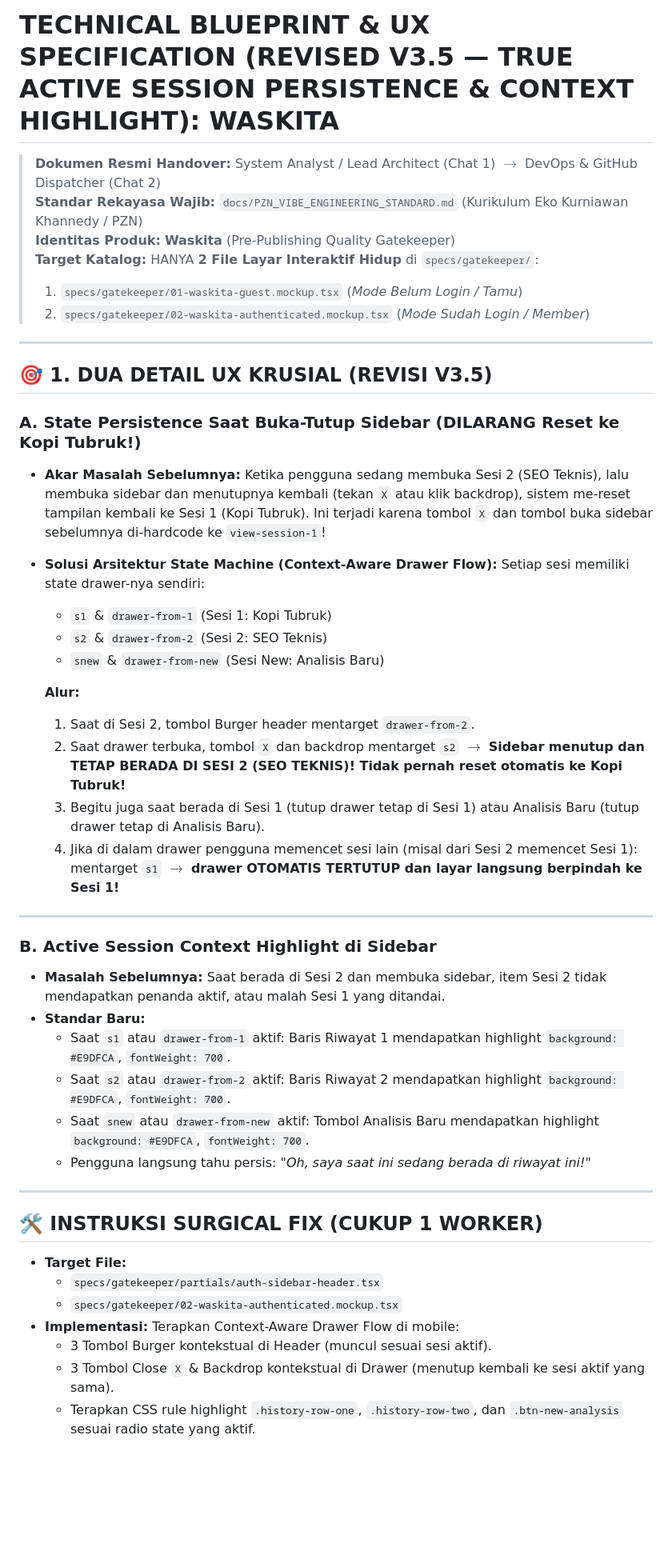
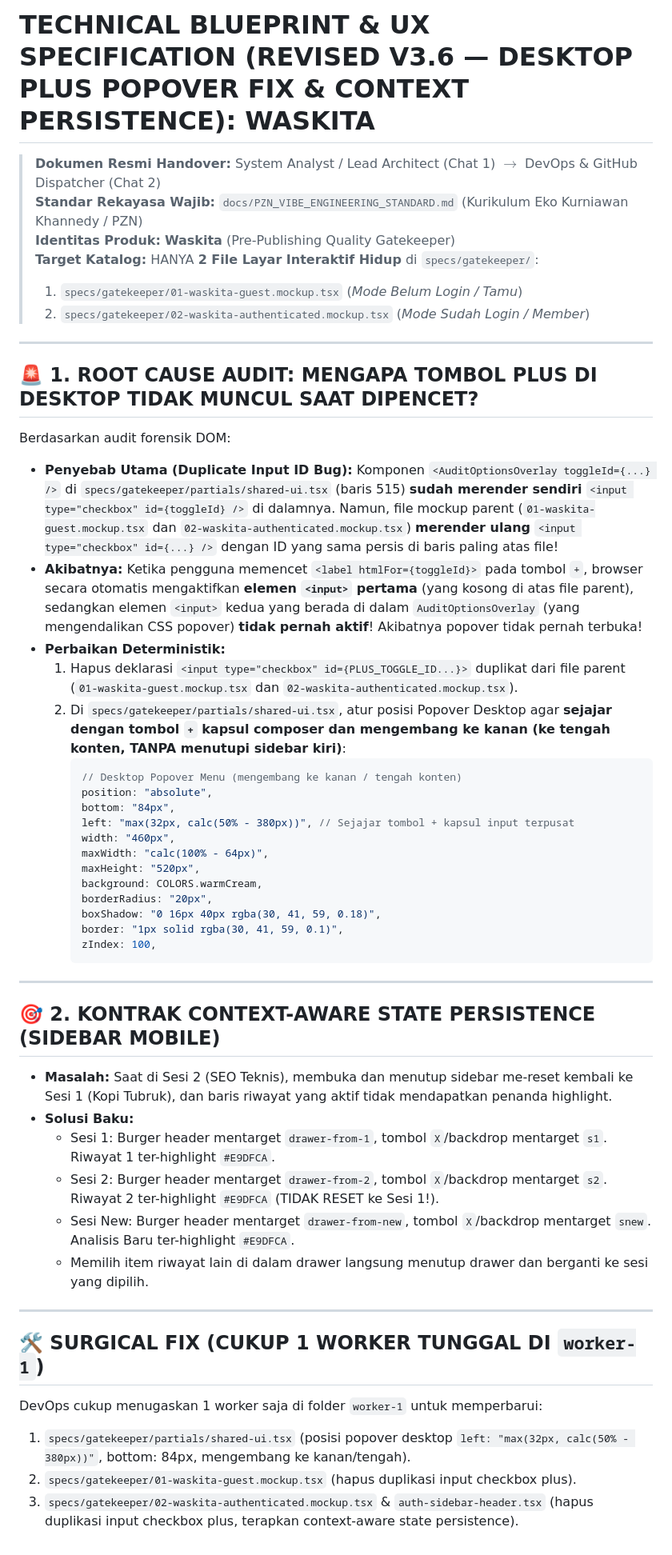
Before and after one commit to Ahmad-Saif-Almuflihin-4342301053/sandbox-multiagent-pipeline, a Markdown page: specs/design-task.md, the part around the change. Shown at 80% size. Drawn GitHub-style; blank space fills up the shorter version.

Commit message:
docs(specs): update V3.6 fix duplicate plus toggle ID and desktop popover rightward direction (#37)

````diff
--- a/specs/design-task.md
+++ b/specs/design-task.md
@@ -1,4 +1,4 @@
-# TECHNICAL BLUEPRINT & UX SPECIFICATION (REVISED V3.5 — TRUE ACTIVE SESSION PERSISTENCE & CONTEXT HIGHLIGHT): WASKITA
+# TECHNICAL BLUEPRINT & UX SPECIFICATION (REVISED V3.6 — DESKTOP PLUS POPOVER FIX & CONTEXT PERSISTENCE): WASKITA
 
 > **Dokumen Resmi Handover:** System Analyst / Lead Architect (Chat 1) $\rightarrow$ DevOps & GitHub Dispatcher (Chat 2)
 > **Standar Rekayasa Wajib:** `docs/PZN_VIBE_ENGINEERING_STANDARD.md` (Kurikulum Eko Kurniawan Khannedy / PZN)
@@ -9,42 +9,48 @@
 
 ---
 
-## 🎯 1. DUA DETAIL UX KRUSIAL (REVISI V3.5)
+## 🚨 1. ROOT CAUSE AUDIT: MENGAPA TOMBOL PLUS DI DESKTOP TIDAK MUNCUL SAAT DIPENCET?
 
-### A. State Persistence Saat Buka-Tutup Sidebar (DILARANG Reset ke Kopi Tubruk!)
-* **Akar Masalah Sebelumnya:**
-  Ketika pengguna sedang membuka Sesi 2 (SEO Teknis), lalu membuka sidebar dan menutupnya kembali (tekan `X` atau klik backdrop), sistem me-reset tampilan kembali ke Sesi 1 (Kopi Tubruk). Ini terjadi karena tombol `X` dan tombol buka sidebar sebelumnya di-hardcode ke `view-session-1`!
-* **Solusi Arsitektur State Machine (Context-Aware Drawer Flow):**
-  Setiap sesi memiliki state drawer-nya sendiri:
-  - `s1` & `drawer-from-1` (Sesi 1: Kopi Tubruk)
-  - `s2` & `drawer-from-2` (Sesi 2: SEO Teknis)
-  - `snew` & `drawer-from-new` (Sesi New: Analisis Baru)
-
-  **Alur:**
-  1. Saat di Sesi 2, tombol Burger header mentarget `drawer-from-2`.
-  2. Saat drawer terbuka, tombol `X` dan backdrop mentarget `s2` $\rightarrow$ **Sidebar menutup dan TETAP BERADA DI SESI 2 (SEO TEKNIS)! Tidak pernah reset otomatis ke Kopi Tubruk!**
-  3. Begitu juga saat berada di Sesi 1 (tutup drawer tetap di Sesi 1) atau Analisis Baru (tutup drawer tetap di Analisis Baru).
-  4. Jika di dalam drawer pengguna memencet sesi lain (misal dari Sesi 2 memencet Sesi 1): mentarget `s1` $\rightarrow$ **drawer OTOMATIS TERTUTUP dan layar langsung berpindah ke Sesi 1!**
+Berdasarkan audit forensik DOM:
+* **Penyebab Utama (Duplicate Input ID Bug):**
+  Komponen `<AuditOptionsOverlay toggleId={...} />` di `specs/gatekeeper/partials/shared-ui.tsx` (baris 515) **sudah merender sendiri** `<input type="checkbox" id={toggleId} />` di dalamnya.
+  Namun, file mockup parent (`01-waskita-guest.mockup.tsx` dan `02-waskita-authenticated.mockup.tsx`) **merender ulang** `<input type="checkbox" id={...} />` dengan ID yang sama persis di baris paling atas file!
+* **Akibatnya:**
+  Ketika pengguna memencet `<label htmlFor={toggleId}>` pada tombol `+`, browser secara otomatis mengaktifkan **elemen `<input>` pertama** (yang kosong di atas file parent), sedangkan elemen `<input>` kedua yang berada di dalam `AuditOptionsOverlay` (yang mengendalikan CSS popover) **tidak pernah aktif**! Akibatnya popover tidak pernah terbuka!
+* **Perbaikan Deterministik:**
+  1. Hapus deklarasi `<input type="checkbox" id={PLUS_TOGGLE_ID...}>` duplikat dari file parent (`01-waskita-guest.mockup.tsx` dan `02-waskita-authenticated.mockup.tsx`).
+  2. Di `specs/gatekeeper/partials/shared-ui.tsx`, atur posisi Popover Desktop agar **sejajar dengan tombol `+` kapsul composer dan mengembang ke kanan (ke tengah konten, TANPA menutupi sidebar kiri)**:
+     ```tsx
+     // Desktop Popover Menu (mengembang ke kanan / tengah konten)
+     position: "absolute",
+     bottom: "84px",
+     left: "max(32px, calc(50% - 380px))", // Sejajar tombol + kapsul input terpusat
+     width: "460px",
+     maxWidth: "calc(100% - 64px)",
+     maxHeight: "520px",
+     background: COLORS.warmCream,
+     borderRadius: "20px",
+     boxShadow: "0 16px 40px rgba(30, 41, 59, 0.18)",
+     border: "1px solid rgba(30, 41, 59, 0.1)",
+     zIndex: 100,
+     ```
 
 ---
 
-### B. Active Session Context Highlight di Sidebar
-* **Masalah Sebelumnya:** Saat berada di Sesi 2 dan membuka sidebar, item Sesi 2 tidak mendapatkan penanda aktif, atau malah Sesi 1 yang ditandai.
-* **Standar Baru:**
-  - Saat `s1` atau `drawer-from-1` aktif: Baris Riwayat 1 mendapatkan highlight `background: #E9DFCA`, `fontWeight: 700`.
-  - Saat `s2` atau `drawer-from-2` aktif: Baris Riwayat 2 mendapatkan highlight `background: #E9DFCA`, `fontWeight: 700`.
-  - Saat `snew` atau `drawer-from-new` aktif: Tombol Analisis Baru mendapatkan highlight `background: #E9DFCA`, `fontWeight: 700`.
-  - Pengguna langsung tahu persis: *"Oh, saya saat ini sedang berada di riwayat ini!"*
+## 🎯 2. KONTRAK CONTEXT-AWARE STATE PERSISTENCE (SIDEBAR MOBILE)
+
+* **Masalah:** Saat di Sesi 2 (SEO Teknis), membuka dan menutup sidebar me-reset kembali ke Sesi 1 (Kopi Tubruk), dan baris riwayat yang aktif tidak mendapatkan penanda highlight.
+* **Solusi Baku:**
+  - Sesi 1: Burger header mentarget `drawer-from-1`, tombol `X`/backdrop mentarget `s1`. Riwayat 1 ter-highlight `#E9DFCA`.
+  - Sesi 2: Burger header mentarget `drawer-from-2`, tombol `X`/backdrop mentarget `s2`. Riwayat 2 ter-highlight `#E9DFCA` (TIDAK RESET ke Sesi 1!).
+  - Sesi New: Burger header mentarget `drawer-from-new`, tombol `X`/backdrop mentarget `snew`. Analisis Baru ter-highlight `#E9DFCA`.
+  - Memilih item riwayat lain di dalam drawer langsung menutup drawer dan berganti ke sesi yang dipilih.
 
 ---
 
-## 🛠️ INSTRUKSI SURGICAL FIX (CUKUP 1 WORKER)
+## 🛠️ SURGICAL FIX (CUKUP 1 WORKER TUNGGAL DI `worker-1`)
 
-* **Target File:**
-  - `specs/gatekeeper/partials/auth-sidebar-header.tsx`
-  - `specs/gatekeeper/02-waskita-authenticated.mockup.tsx`
-* **Implementasi:**
-  Terapkan Context-Aware Drawer Flow di mobile:
-  - 3 Tombol Burger kontekstual di Header (muncul sesuai sesi aktif).
-  - 3 Tombol Close `X` & Backdrop kontekstual di Drawer (menutup kembali ke sesi aktif yang sama).
-  - Terapkan CSS rule highlight `.history-row-one`, `.history-row-two`, dan `.btn-new-analysis` sesuai radio state yang aktif.
+DevOps cukup menugaskan 1 worker saja di folder `worker-1` untuk memperbarui:
+1. `specs/gatekeeper/partials/shared-ui.tsx` (posisi popover desktop `left: "max(32px, calc(50% - 380px))"`, bottom: 84px, mengembang ke kanan/tengah).
+2. `specs/gatekeeper/01-waskita-guest.mockup.tsx` (hapus duplikasi input checkbox plus).
+3. `specs/gatekeeper/02-waskita-authenticated.mockup.tsx` & `auth-sidebar-header.tsx` (hapus duplikasi input checkbox plus, terapkan context-aware state persistence).
````
